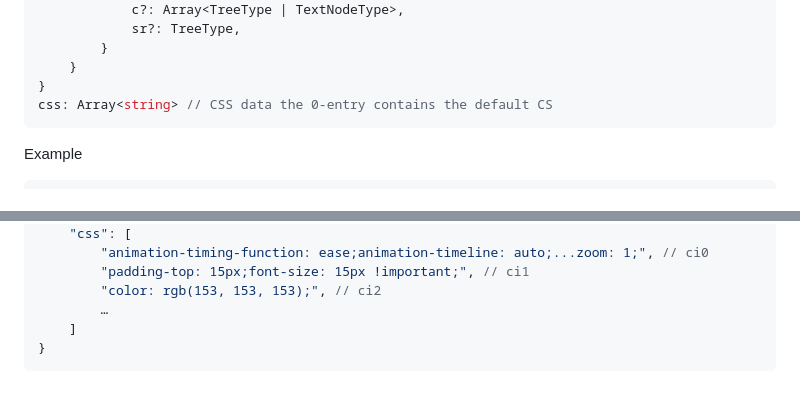
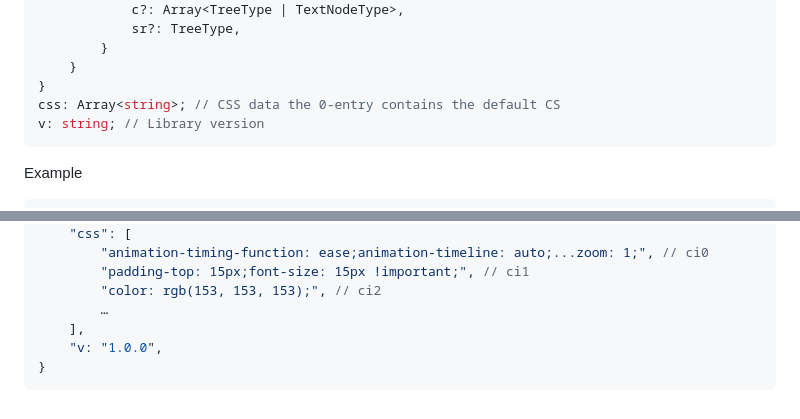
Before and after one commit to Monsido/page-processing-lib, a Markdown page: README.md, 2 parts joined by grey strips. Drawn GitHub-style.

````diff
--- a/README.md
+++ b/README.md
@@ -60,7 +60,8 @@ tree: Element = { // Tree of nodes
         }
     }
 }
-css: Array<string> // CSS data the 0-entry contains the default CS
+css: Array<string>; // CSS data the 0-entry contains the default CS
+v: string; // Library version
 ```
 Example
 ```json
@@ -112,6 +113,7 @@ Example
         "padding-top: 15px;font-size: 15px !important;", // ci1
         "color: rgb(153, 153, 153);", // ci2
         …
-    ]
+    ],
+    "v: "1.0.0",
 }
 ```
````
